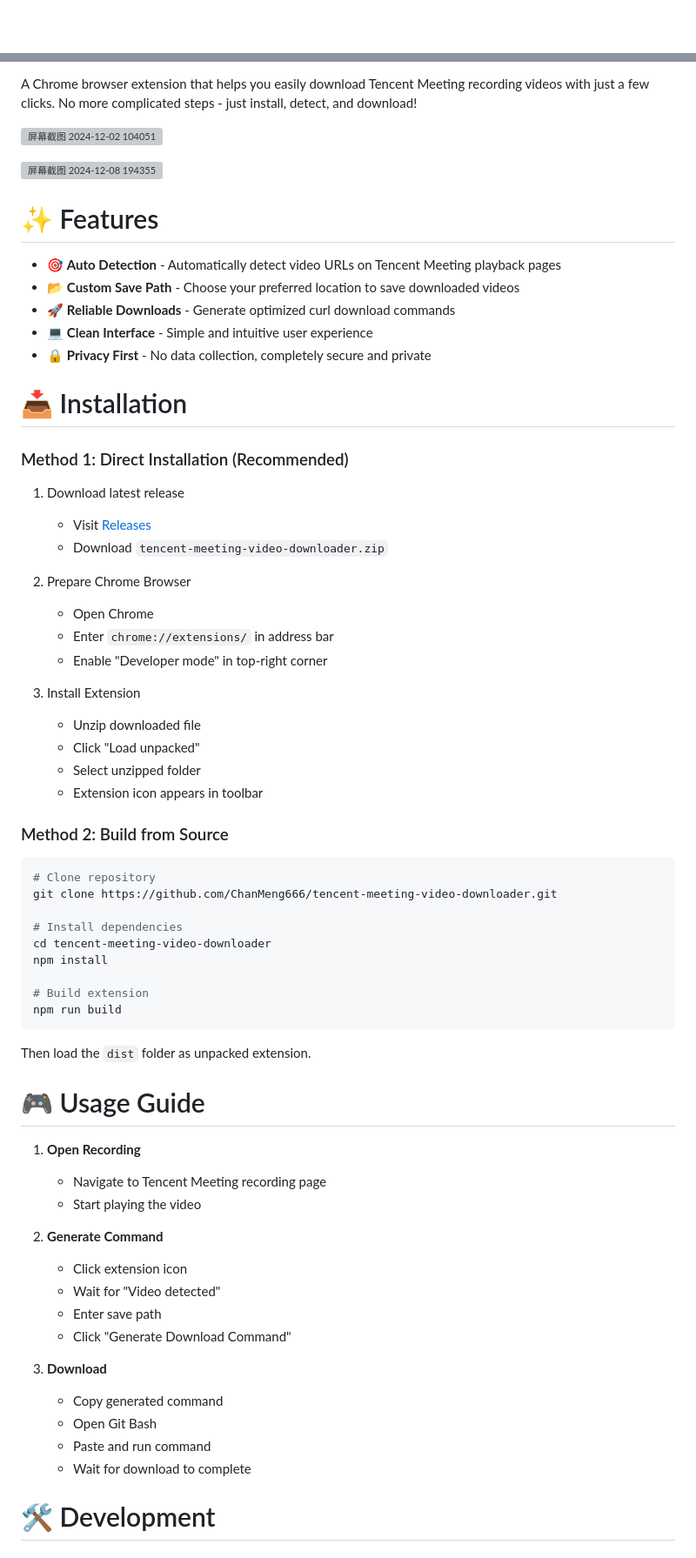
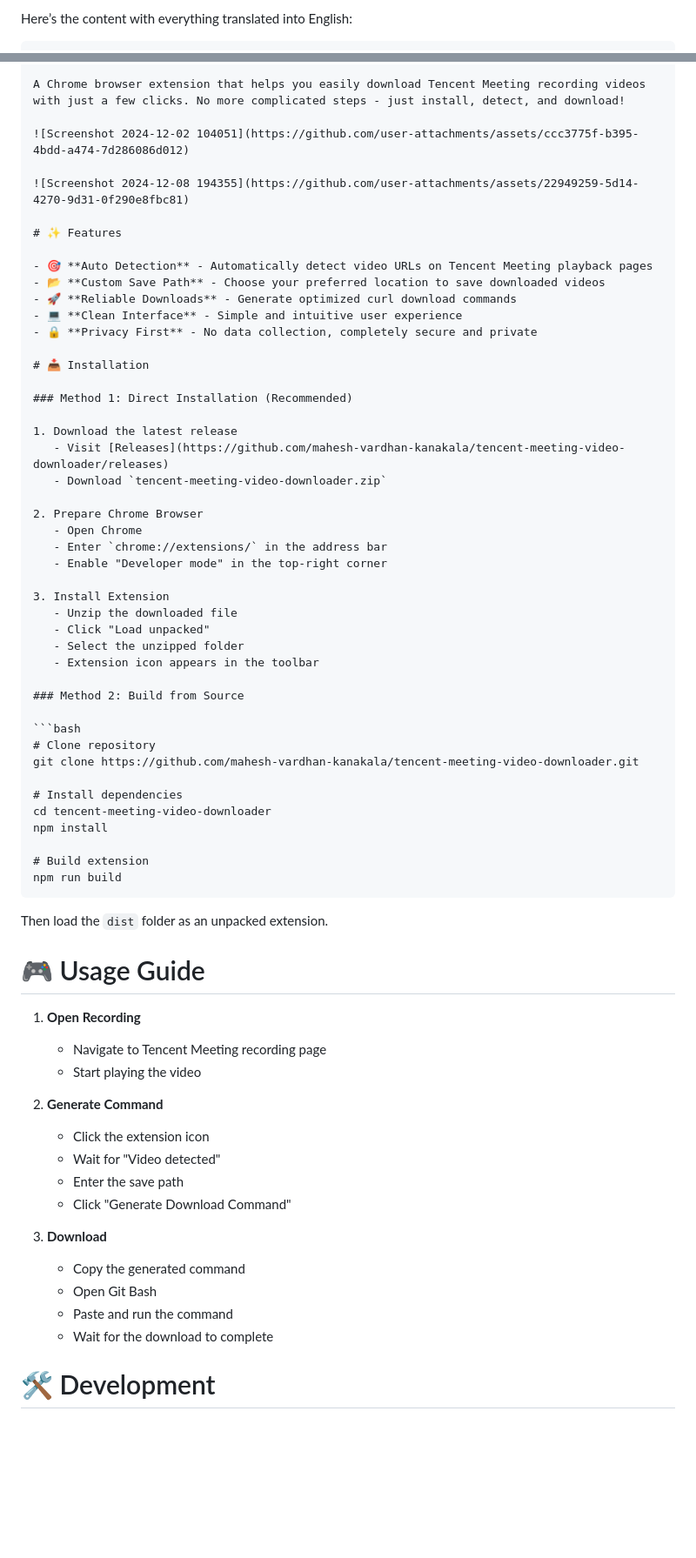
Before and after one commit to mahesh-vardhan-kanakala/tencent-meeting-video-downloader, a Markdown page: README.md, 2 parts joined by grey strips. Shown at 87% size. GitHub-like rendering; blank space fills up the shorter version; grey boxes are pictures that could not be loaded.

````diff
--- a/README.md
+++ b/README.md
@@ -1 +1,4 @@
+Here’s the content with everything translated into English:
+
+```html
 <div align="center">
@@ -9,9 +14,9 @@
 
 A Chrome browser extension that helps you easily download Tencent Meeting recording videos with just a few clicks. No more complicated steps - just install, detect, and download!
 
-![屏幕截图 2024-12-02 104051](https://github.com/user-attachments/assets/ccc3775f-b395-4bdd-a474-7d286086d012)
+![Screenshot 2024-12-02 104051](https://github.com/user-attachments/assets/ccc3775f-b395-4bdd-a474-7d286086d012)
 
-![屏幕截图 2024-12-08 194355](https://github.com/user-attachments/assets/22949259-5d14-4270-9d31-0f290e8fbc81)
+![Screenshot 2024-12-08 194355](https://github.com/user-attachments/assets/22949259-5d14-4270-9d31-0f290e8fbc81)
 
 # ✨ Features
 
@@ -25,26 +30,26 @@ A Chrome browser extension that helps you easily download Tencent Meeting record
 
 ### Method 1: Direct Installation (Recommended)
 
-1. Download latest release
-   - Visit [Releases](https://github.com/ChanMeng666/tencent-meeting-video-downloader/releases)
+1. Download the latest release
+   - Visit [Releases](https://github.com/mahesh-vardhan-kanakala/tencent-meeting-video-downloader/releases)
    - Download `tencent-meeting-video-downloader.zip`
 
 2. Prepare Chrome Browser
    - Open Chrome
-   - Enter `chrome://extensions/` in address bar
-   - Enable "Developer mode" in top-right corner
+   - Enter `chrome://extensions/` in the address bar
+   - Enable "Developer mode" in the top-right corner
 
 3. Install Extension
-   - Unzip downloaded file
+   - Unzip the downloaded file
    - Click "Load unpacked"
-   - Select unzipped folder
-   - Extension icon appears in toolbar
+   - Select the unzipped folder
+   - Extension icon appears in the toolbar
 
 ### Method 2: Build from Source
 
 ```bash
 # Clone repository
-git clone https://github.com/ChanMeng666/tencent-meeting-video-downloader.git
+git clone https://github.com/mahesh-vardhan-kanakala/tencent-meeting-video-downloader.git
 
 # Install dependencies
 cd tencent-meeting-video-downloader
@@ -54,7 +59,7 @@ npm install
 npm run build
 ```
 
-Then load the `dist` folder as unpacked extension.
+Then load the `dist` folder as an unpacked extension.
 
 # 🎮 Usage Guide
 
@@ -63,16 +68,16 @@ Then load the `dist` folder as unpacked extension.
    - Start playing the video
 
 2. **Generate Command**
-   - Click extension icon
+   - Click the extension icon
    - Wait for "Video detected"
-   - Enter save path
+   - Enter the save path
    - Click "Generate Download Command"
 
 3. **Download**
-   - Copy generated command
+   - Copy the generated command
    - Open Git Bash
-   - Paste and run command
-   - Wait for download to complete
+   - Paste and run the command
+   - Wait for the download to complete
 
 # 🛠️ Development
 
````
Also changed, not shown: other parts of README.md (+16 -16 lines).
